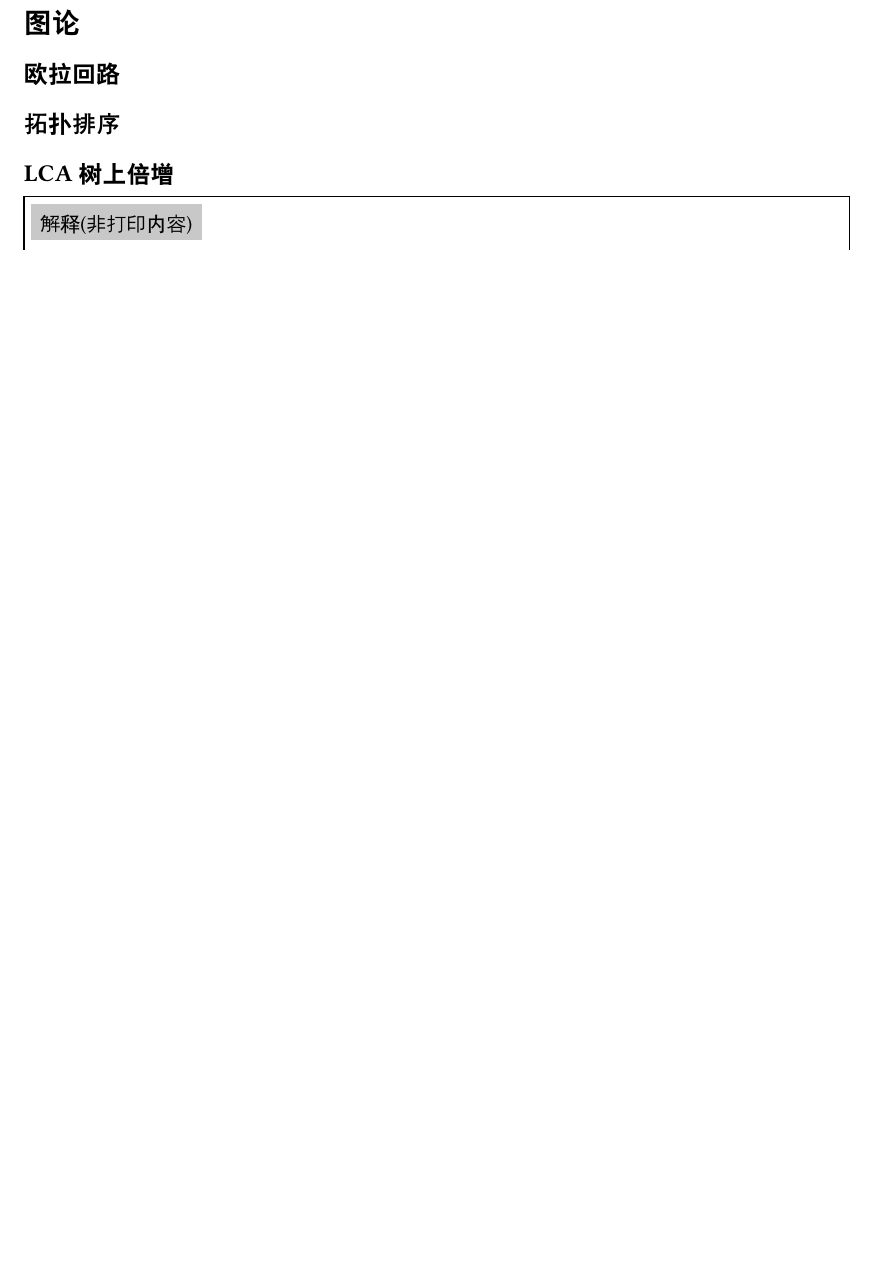
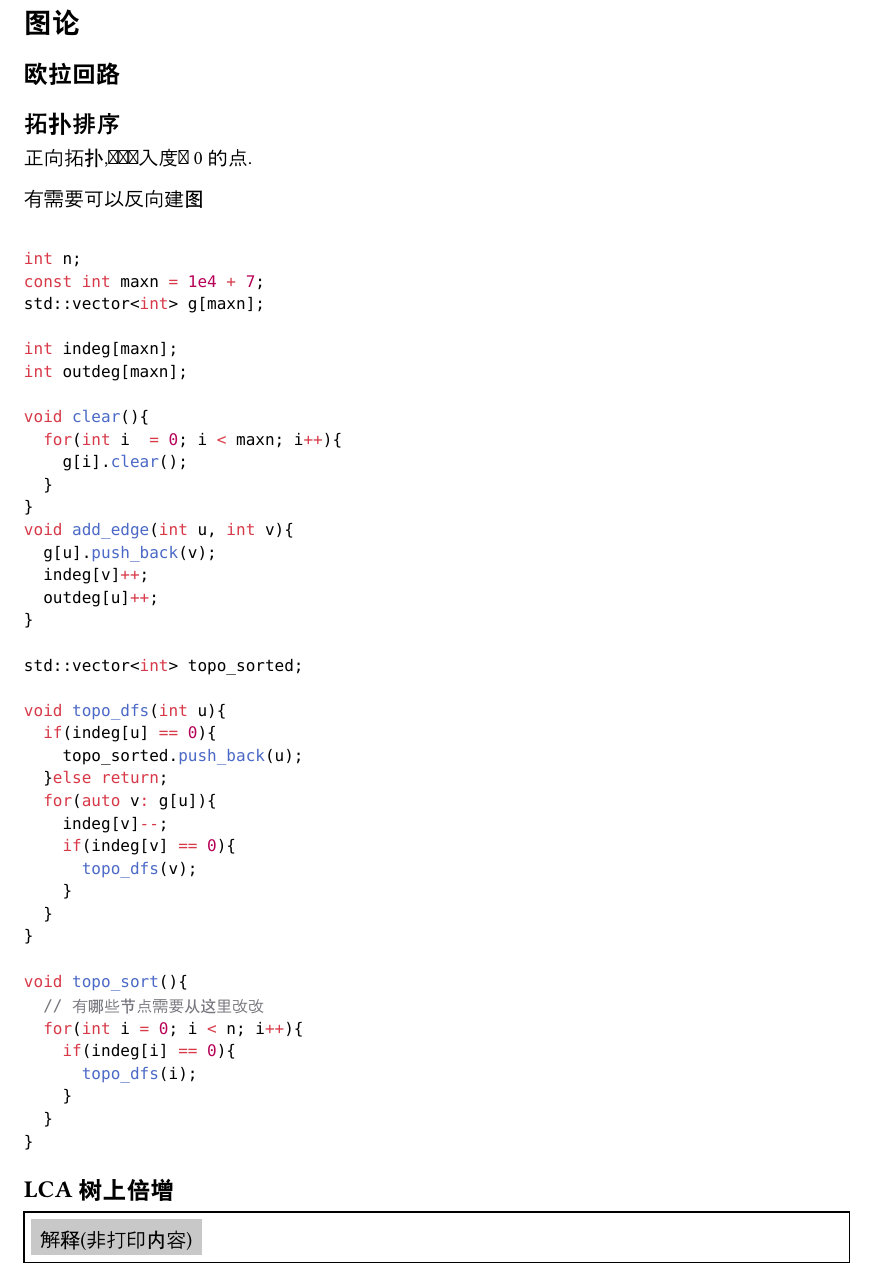
Before and after one commit to WeeHerb/AlgorithmSheet, a Typst document (graph/graph.typ): part of page 1 of 4, cut so that both start at the same text, the shorter picture padded with empty space. Compiled offline with Typst 0.15.

Commit message:
添加: 拓扑排序

````diff
--- a/graph/graph.typ
+++ b/graph/graph.typ
@@ -3,6 +3,55 @@
 = 图论
 == 欧拉回路
 == 拓扑排序
+
+正向拓扑,即寻找入度为0的点.
+
+有需要可以反向建图
+
+```cpp
+
+int n;
+const int maxn = 1e4 + 7;
+std::vector<int> g[maxn];
+
+int indeg[maxn];
+int outdeg[maxn];
+
+void clear(){
+  for(int i  = 0; i < maxn; i++){
+    g[i].clear();
+  }
+}
+void add_edge(int u, int v){
+  g[u].push_back(v);
+  indeg[v]++;
+  outdeg[u]++;
+}
+
+std::vector<int> topo_sorted;
+
+void topo_dfs(int u){
+  if(indeg[u] == 0){
+    topo_sorted.push_back(u);
+  }else return;
+  for(auto v: g[u]){
+    indeg[v]--;
+    if(indeg[v] == 0){
+      topo_dfs(v);
+    }
+  }
+}
+
+void topo_sort(){
+  // 有哪些节点需要从这里改改
+  for(int i = 0; i < n; i++){
+    if(indeg[i] == 0){
+      topo_dfs(i);
+    }
+  }
+}
+```
+
 == LCA 树上倍增
 #explain[
   有个人考场上现推 LCA 结果爆 0 了
````
